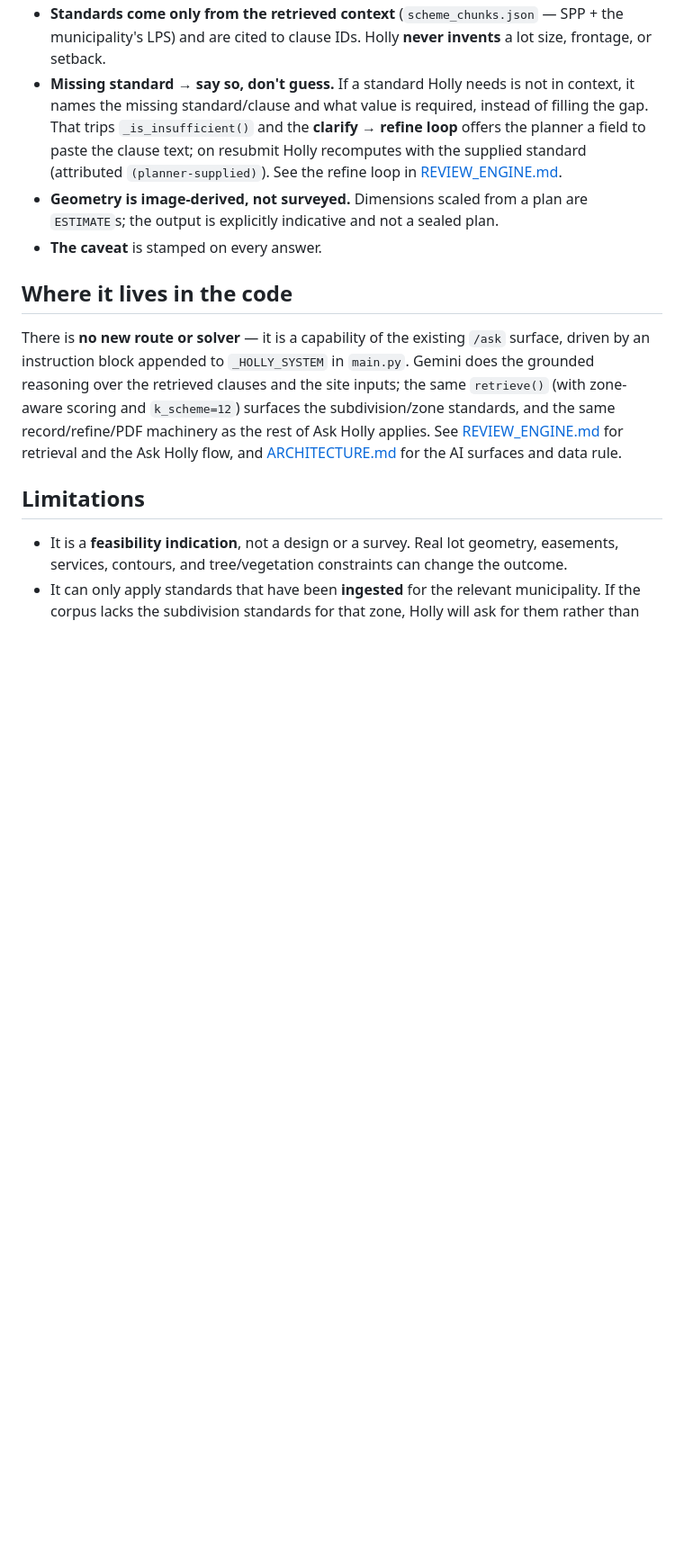
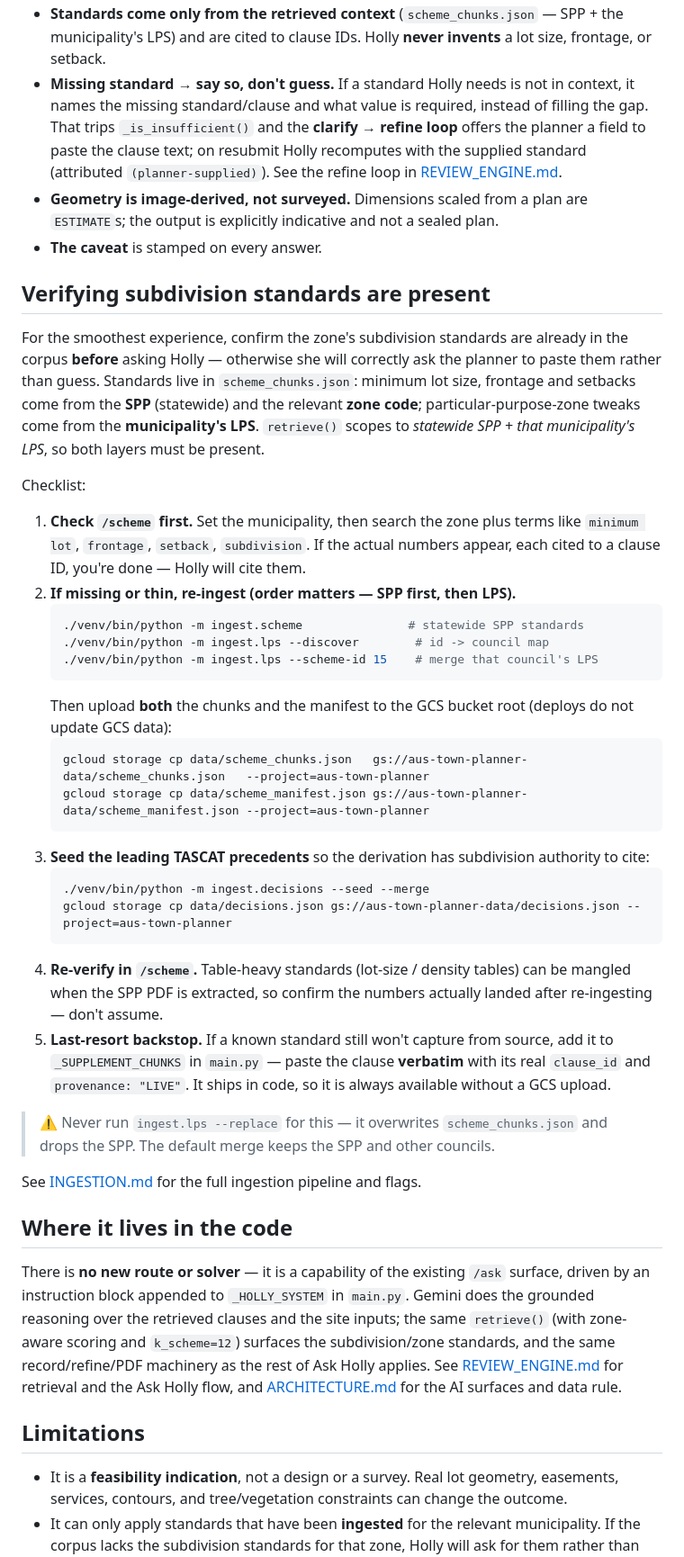
Before and after one commit to dermot2701/aus-town-planner, a Markdown page: docs/SUBDIVISION.md, the part around the change. Shown at 90% size. Drawn GitHub-style; blank space fills up the shorter version.

````diff
--- a/docs/SUBDIVISION.md
+++ b/docs/SUBDIVISION.md
@@ -63,6 +63,53 @@ the corpus.
   `ESTIMATE`s; the output is explicitly indicative and not a sealed plan.
 - **The caveat** is stamped on every answer.
 
+## Verifying subdivision standards are present
+
+For the smoothest experience, confirm the zone's subdivision standards are
+already in the corpus **before** asking Holly — otherwise she will correctly ask
+the planner to paste them rather than guess. Standards live in
+`scheme_chunks.json`: minimum lot size, frontage and setbacks come from the
+**SPP** (statewide) and the relevant **zone code**; particular-purpose-zone
+tweaks come from the **municipality's LPS**. `retrieve()` scopes to *statewide
+SPP + that municipality's LPS*, so both layers must be present.
+
+Checklist:
+
+1. **Check `/scheme` first.** Set the municipality, then search the zone plus
+   terms like `minimum lot`, `frontage`, `setback`, `subdivision`. If the actual
+   numbers appear, each cited to a clause ID, you're done — Holly will cite them.
+2. **If missing or thin, re-ingest (order matters — SPP first, then LPS).**
+   ```bash
+   ./venv/bin/python -m ingest.scheme               # statewide SPP standards
+   ./venv/bin/python -m ingest.lps --discover        # id -> council map
+   ./venv/bin/python -m ingest.lps --scheme-id 15    # merge that council's LPS
+   ```
+   Then upload **both** the chunks and the manifest to the GCS bucket root
+   (deploys do not update GCS data):
+   ```bash
+   gcloud storage cp data/scheme_chunks.json   gs://aus-town-planner-data/scheme_chunks.json   --project=aus-town-planner
+   gcloud storage cp data/scheme_manifest.json gs://aus-town-planner-data/scheme_manifest.json --project=aus-town-planner
+   ```
+3. **Seed the leading TASCAT precedents** so the derivation has subdivision
+   authority to cite:
+   ```bash
+   ./venv/bin/python -m ingest.decisions --seed --merge
+   gcloud storage cp data/decisions.json gs://aus-town-planner-data/decisions.json --project=aus-town-planner
+   ```
+4. **Re-verify in `/scheme`.** Table-heavy standards (lot-size / density tables)
+   can be mangled when the SPP PDF is extracted, so confirm the numbers actually
+   landed after re-ingesting — don't assume.
+5. **Last-resort backstop.** If a known standard still won't capture from source,
+   add it to `_SUPPLEMENT_CHUNKS` in `main.py` — paste the clause **verbatim**
+   with its real `clause_id` and `provenance: "LIVE"`. It ships in code, so it is
+   always available without a GCS upload.
+
+> ⚠️ Never run `ingest.lps --replace` for this — it overwrites
+> `scheme_chunks.json` and drops the SPP. The default merge keeps the SPP and
+> other councils.
+
+See [INGESTION.md](INGESTION.md) for the full ingestion pipeline and flags.
+
 ## Where it lives in the code
 
 There is **no new route or solver** — it is a capability of the existing
````
Also changed, not shown: docs/INGESTION.md (+38 -0 lines).
